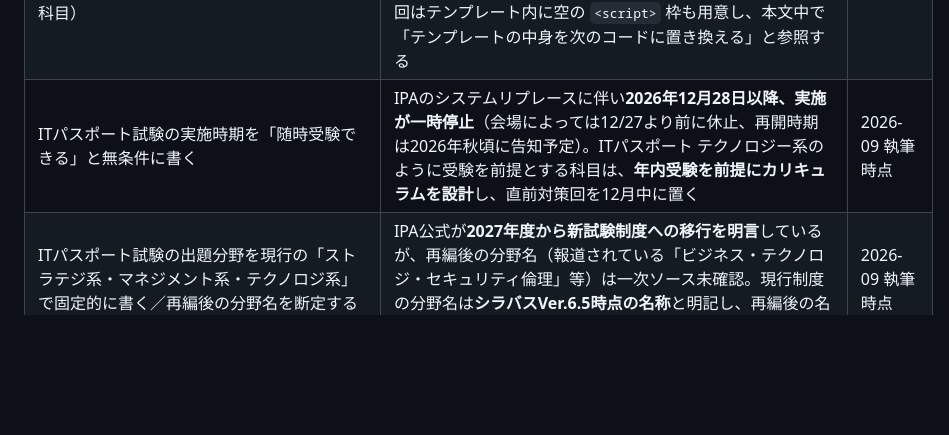
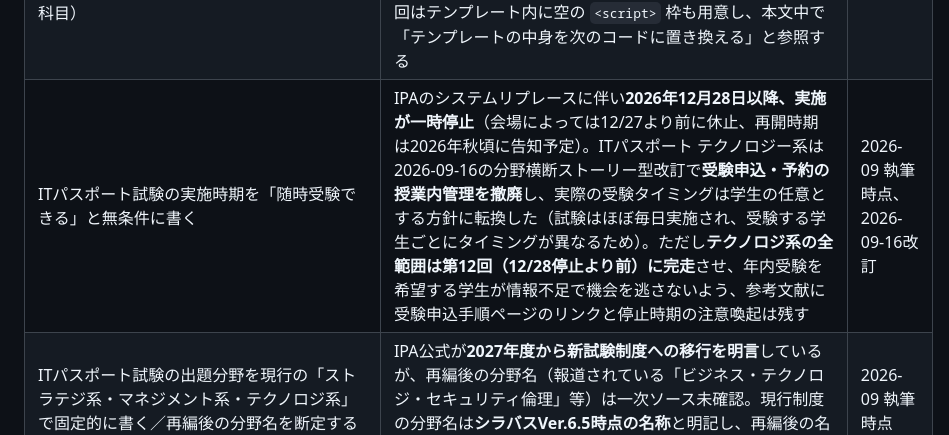
Before and after one commit to yasushi-honda/2026-syllabus, a Markdown page: CLAUDE.md, the part around the change. GitHub-like rendering; blank space fills up the shorter version.

Commit message:
既知の地雷リストのITパスポート受験前提記述を改訂内容に同期
地雷リストの「年内受験を前提にカリキュラムを設計」という記述が
2026-09-16の分野横断ストーリー型改訂（受験申込の授業内管理撤廃）と
矛盾していたため、現行方針に更新した（codex review指摘対応）。

Co-Authored-By: Claude <noreply@anthropic.com>

```diff
--- a/CLAUDE.md
+++ b/CLAUDE.md
@@ -358,7 +358,7 @@ done
 | 外部 AI サービスの **18 歳以上限定機能** を「対象学年が未成年だから使えない」と判定して教材から外す（または「本校学生には使えない」と書く） | **本校学生は全員 18 歳以上**（科目別プロファイル表直下の全科目共通前提）なので、年齢制限は本校では問題にならない。**18 歳以上限定機能でも採用候補として正しく扱う**。一方、Workspace for Education 側の制約（公開共有無効・組織設定 OFF 等）は**年齢とは別軸**なので、外部 AI サービスを取り上げる前に公式ヘルプで両軸を分けて確認する（年齢条項 / Education / 個人 G アカウント）。過去事例: NotebookLM Studio スライド資料機能（公式: 18 歳以上限定 + Education では公開共有無効）について、年齢制限を理由に削除候補とした提案があったが、本校学生は全員 18 歳以上のため採用可。Education の公開共有制約は「共同編集の本体は Google スライド」「個人での素案づくりに NotebookLM Studio」と役割分担で吸収（公式: `support.google.com/notebooklm/answer/16757456`, 2026-06-11 確認） | PR #114 |
 | 外部 AI サービスの **生成系機能の出力速度・品質** を「その場で生成できる」「そのままつなげられる」のように断定 | 公式記述で**所要時間**（NotebookLM Studio スライド資料は「数分かかることがある」）、**生成結果の精度**（「事実として不正確な情報が含まれる場合がある」）、**編集制約**（「スライドの追加や削除はまだサポートされていない」等）が明示されていることが多い。教材に書くときは「数分で生成できる」「AI 生成なので事実関係や表現は 1 度確認してから採用する」「○○の編集はまだ手作業」のように、**所要時間 / 精度注意 / 編集制約** の 3 点を併記する。PR #79 の「ほぼ満点」「100% 近い」最上級表現禁止と同系統 | PR #114 |
 | 新規ファイル作成の指示で `<h1>` 等の断片のみをコード例として示し、`<!DOCTYPE html>`/`<html>`/`<head>`/`<body>` の骨組みを省略する（program-basics 等 HTML を書く科目） | 新規ファイル作成の指示は**必ず完全なHTML構造（`<!DOCTYPE html>`から`</html>`まで）をテンプレートとして提示する**。第1回でHTML基本構造を正式に教え、第9回の `list.html` 作成時も完全なテンプレートを使っている前例と一貫させる。省略すると「新しいファイルは断片だけでよい」という誤ったメンタルモデルを生む。`<script>` を使う回はテンプレート内に空の `<script>` 枠も用意し、本文中で「テンプレートの中身を次のコードに置き換える」と参照する | PR #140 |
-| ITパスポート試験の実施時期を「随時受験できる」と無条件に書く | IPAのシステムリプレースに伴い**2026年12月28日以降、実施が一時停止**（会場によっては12/27より前に休止、再開時期は2026年秋頃に告知予定）。ITパスポート テクノロジー系のように受験を前提とする科目は、**年内受験を前提にカリキュラムを設計**し、直前対策回を12月中に置く | 2026-09 執筆時点 |
+| ITパスポート試験の実施時期を「随時受験できる」と無条件に書く | IPAのシステムリプレースに伴い**2026年12月28日以降、実施が一時停止**（会場によっては12/27より前に休止、再開時期は2026年秋頃に告知予定）。ITパスポート テクノロジー系は2026-09-16の分野横断ストーリー型改訂で**受験申込・予約の授業内管理を撤廃**し、実際の受験タイミングは学生の任意とする方針に転換した（試験はほぼ毎日実施され、受験する学生ごとにタイミングが異なるため）。ただし**テクノロジ系の全範囲は第12回（12/28停止より前）に完走**させ、年内受験を希望する学生が情報不足で機会を逃さないよう、参考文献に受験申込手順ページのリンクと停止時期の注意喚起は残す | 2026-09 執筆時点、2026-09-16改訂 |
 | ITパスポート試験の出題分野を現行の「ストラテジ系・マネジメント系・テクノロジ系」で固定的に書く／再編後の分野名を断定する | IPA公式が**2027年度から新試験制度への移行を明言**しているが、再編後の分野名（報道されている「ビジネス・テクノロジ・セキュリティ倫理」等）は一次ソース未確認。現行制度の分野名は**シラバスVer.6.5時点の名称**と明記し、再編後の名称は公式シラバス案が確定してから裏取りする | 2026-09 執筆時点 |
 | 留学生向け科目でページ全体をブラウザ翻訳（Chrome翻訳等）に丸投げできると想定する | 本番のITパスポート試験は日本語で実施されるため、専門用語まで母語に翻訳されると本番で用語が読めなくなる。**用語は `translate="no"` で翻訳から保護**し、「用語は日本語のまま覚える」原則を明示する（詳細: 「留学生向け科目の共通ルール」） | ITパスポート テクノロジー系 設計時 |
 | クラウドAPI/CLIの操作フロー（「モデルアクセスをリクエストして承認を待つ」等）を、**一度確認済みだからと5日程度の間隔でも再確認せず**教材に使い続ける | Amazon Bedrockのモデルアクセスは、2026-09-04時点の確認から2026-09-09の再確認までの間に「モデルごとに手動でリクエストして承認を待つ」UXから「既定で有効、Anthropicモデルのみ初回Use caseフォーム送信で即座にアクセス可」という仕組みに変わっていた（docs.aws.amazon.com/bedrock/latest/userguide/model-access.html）。**操作手順・UIフローの記述は、料金/プラン以上に短期間で変わりうる**前提を持ち、週ページ作成直前に毎回再確認する | 自然言語開発Ⅱ week03記述見直し（2026-09-09） |
```
